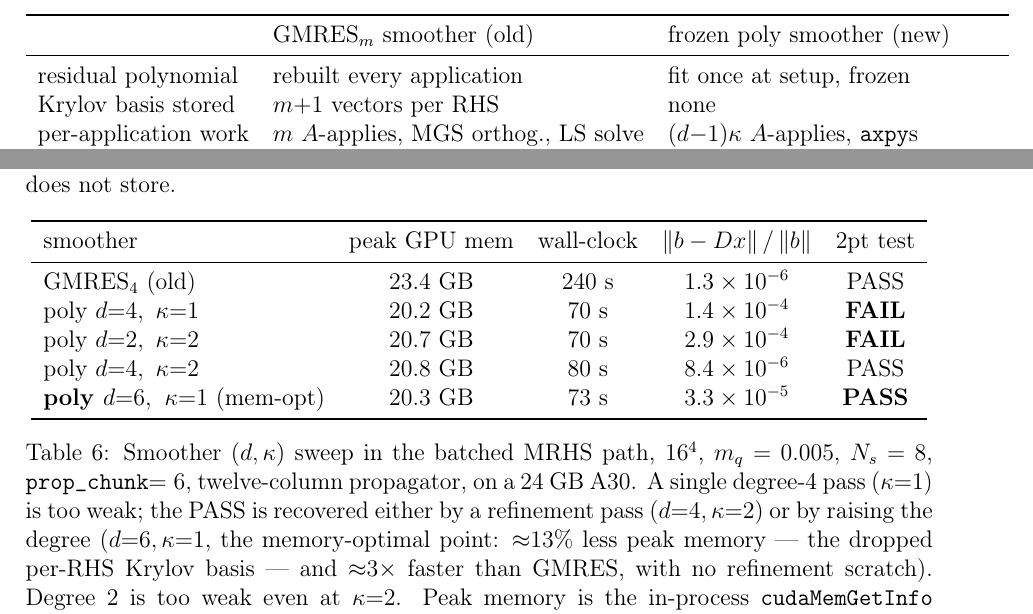
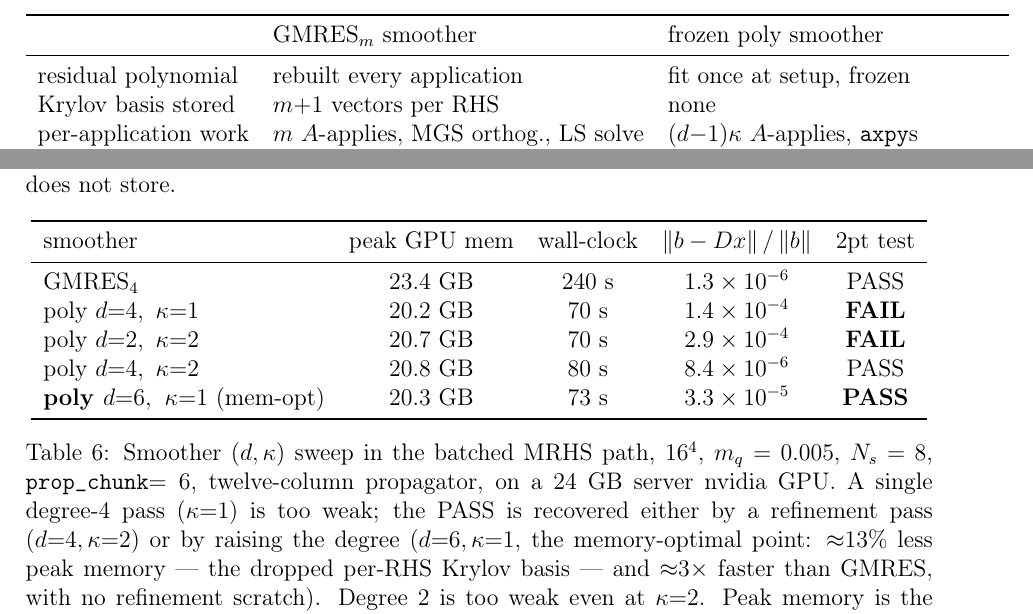
Before and after one commit to atsanroger/bridge_cuda, a LaTeX paper (docs/latex/pvprec_amg.tex): two parts of pages 7 and 12 of 18, joined at a grey line, cut so that both start at the same text. Compiled offline with pdfLaTeX.

Commit message:
update the investigation of new smoother

```diff
--- a/docs/latex/pvprec_amg.tex
+++ b/docs/latex/pvprec_amg.tex
@@ -395,7 +395,7 @@ rather than the depth $m$.
 \centering
 \begin{tabular}{lll}
 \toprule
- & GMRES$_m$ smoother (old) & frozen poly smoother (new) \\
+ & GMRES$_m$ smoother & frozen poly smoother \\
 \midrule
 residual polynomial   & rebuilt every application & fit once at setup, frozen \\
 Krylov basis stored   & $m{+}1$ vectors per RHS & none \\
@@ -741,7 +741,7 @@ the polynomial smoother does not store.
 \toprule
 smoother & peak GPU mem & wall-clock & $\norm{b-\Ddw x}/\norm{b}$ & 2pt test \\
 \midrule
-$\mathrm{GMRES}_4$ (old)                  & $23.4$~GB & $240$~s & $1.3\times10^{-6}$ & PASS \\
+$\mathrm{GMRES}_4$                        & $23.4$~GB & $240$~s & $1.3\times10^{-6}$ & PASS \\
 poly $d{=}4,\ \kappa{=}1$                 & $20.2$~GB & $70$~s  & $1.4\times10^{-4}$ & \textbf{FAIL} \\
 poly $d{=}2,\ \kappa{=}2$                 & $20.7$~GB & $70$~s  & $2.9\times10^{-4}$ & \textbf{FAIL} \\
 poly $d{=}4,\ \kappa{=}2$                 & $20.8$~GB & $80$~s  & $8.4\times10^{-6}$ & PASS \\
@@ -749,7 +749,7 @@ poly $d{=}4,\ \kappa{=}2$                 & $20.8$~GB & $80$~s  & $8.4\times10^{
 \bottomrule
 \end{tabular}
 \caption{Smoother $(d,\kappa)$ sweep in the batched MRHS path, $16^4$, $m_q=0.005$,
-$N_s=8$, \texttt{prop\_chunk}$=6$, twelve-column propagator, on a $24$~GB A30. A
+$N_s=8$, \texttt{prop\_chunk}$=6$, twelve-column propagator, on a $24$~GB server nvidia GPU. A
 single degree-$4$ pass ($\kappa{=}1$) is too weak; the PASS is recovered either by
 a refinement pass ($d{=}4,\kappa{=}2$) or by raising the degree ($d{=}6,\kappa{=}1$,
 the memory-optimal point: ${\approx}13\%$ less peak memory --- the dropped per-RHS
```
